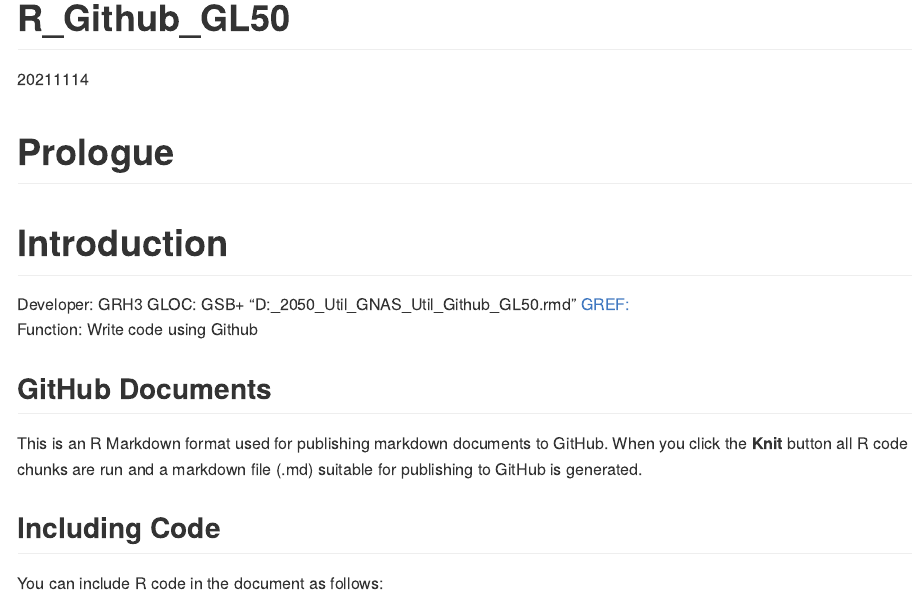
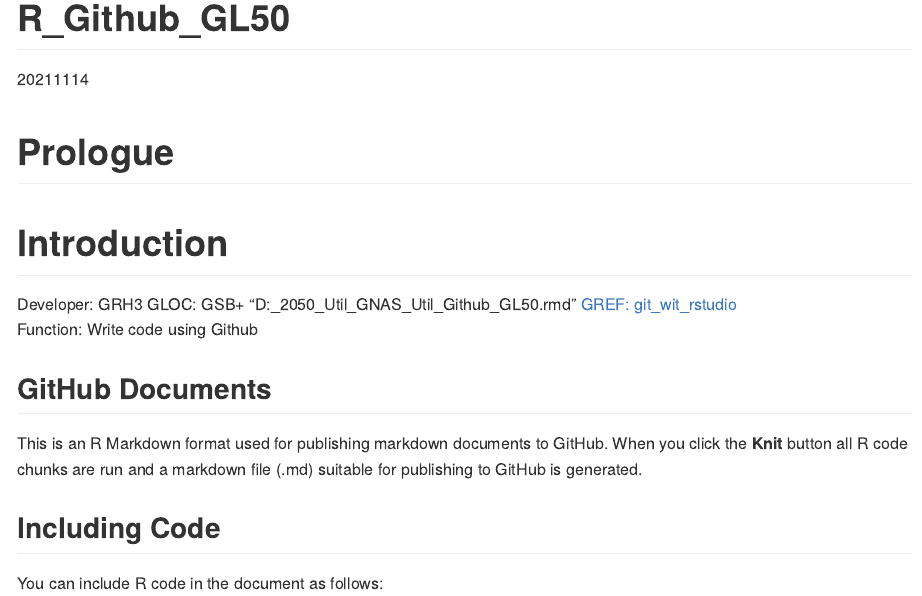
Before and after one commit to guycpsi/grh3-odyssey, an R Markdown document (R_Github_GL50.rmd): the page in a window 1100 px wide, from its top. Rendered offline with R 4.5, knitr and Pandoc, with nearby package versions.

Commit message:
Update R_Github_GL50.rmd

```diff
--- a/R_Github_GL50.rmd
+++ b/R_Github_GL50.rmd
@@ -11,7 +11,7 @@ knitr::opts_chunk$set(echo = TRUE)
 # Introduction
 Developer: GRH3
 GLOC: GSB+  "D:\GRHO_2050_Util_GNAS\R_Util\R_Github_GL50.rmd"
-[GREF: ](https://cfss.uchicago.edu/setup/git-with-rstudio/)
+[GREF: git_wit_rstudio ](https://cfss.uchicago.edu/setup/git-with-rstudio/)
 Function: Write code using Github
 
 ## GitHub Documents
```
